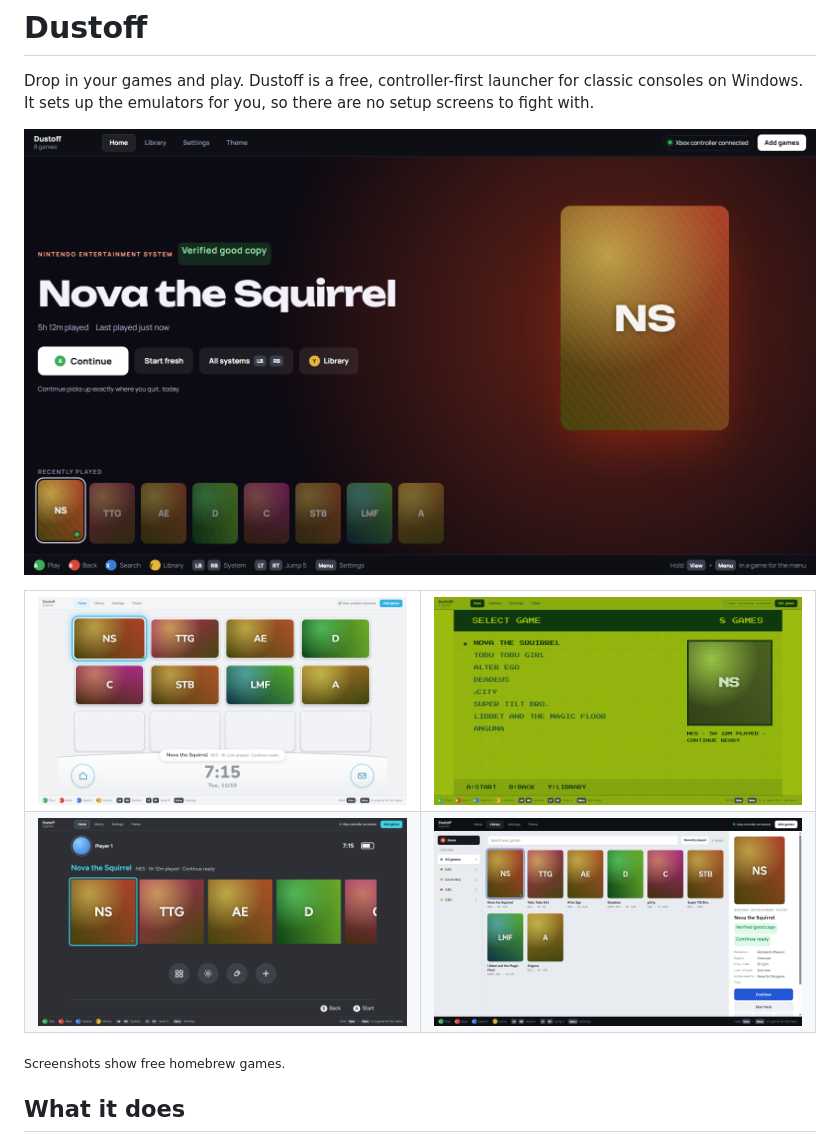
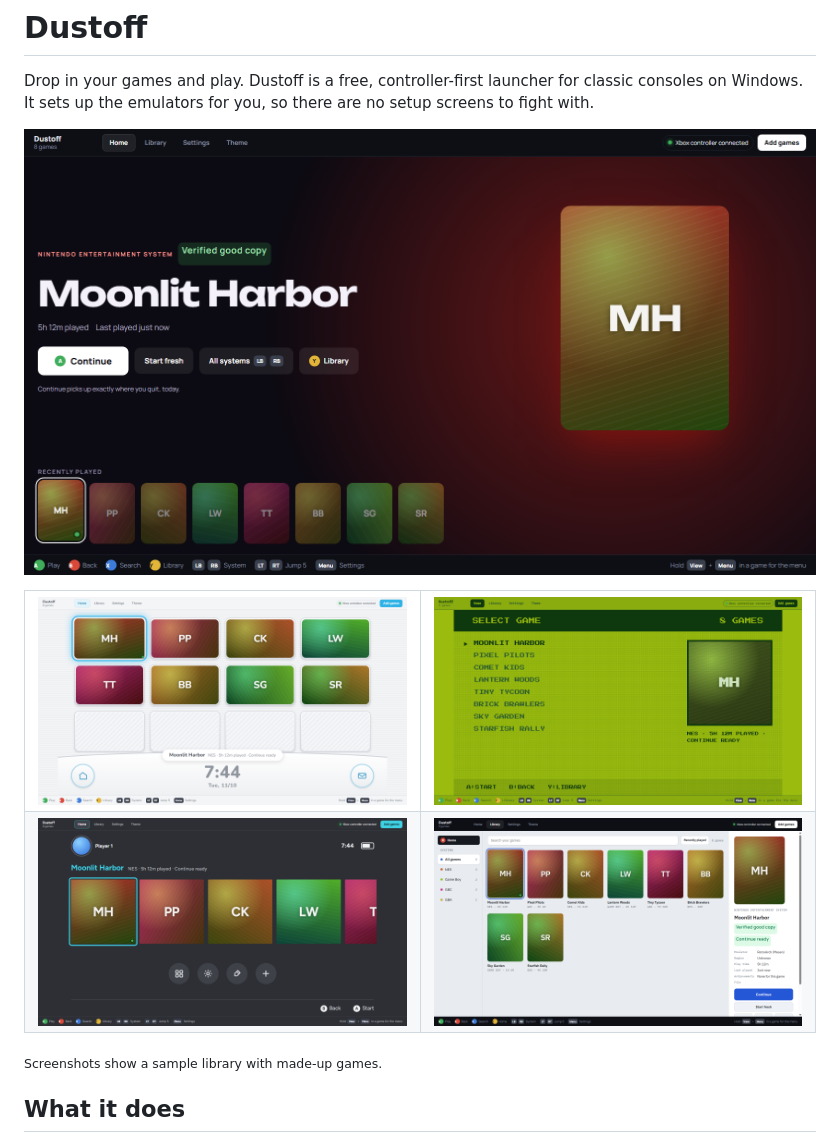
Before and after one commit to Eshkidu/dustoff, a Markdown page: README.md, the part around the change. GitHub-like rendering; pictures changed too: screenshots/home.png, screenshots/library.png, screenshots/theme-channels.png.

Commit message:
Use a made-up sample library in screenshots

```diff
--- a/README.md
+++ b/README.md
@@ -15,7 +15,7 @@ Drop in your games and play. Dustoff is a free, controller-first launcher for cl
   </tr>
 </table>
 
-<sub>Screenshots show free homebrew games.</sub>
+<sub>Screenshots show a sample library with made-up games.</sub>
 
 ## What it does
 
```
Also changed, not shown: screenshots/theme-picker.png.
